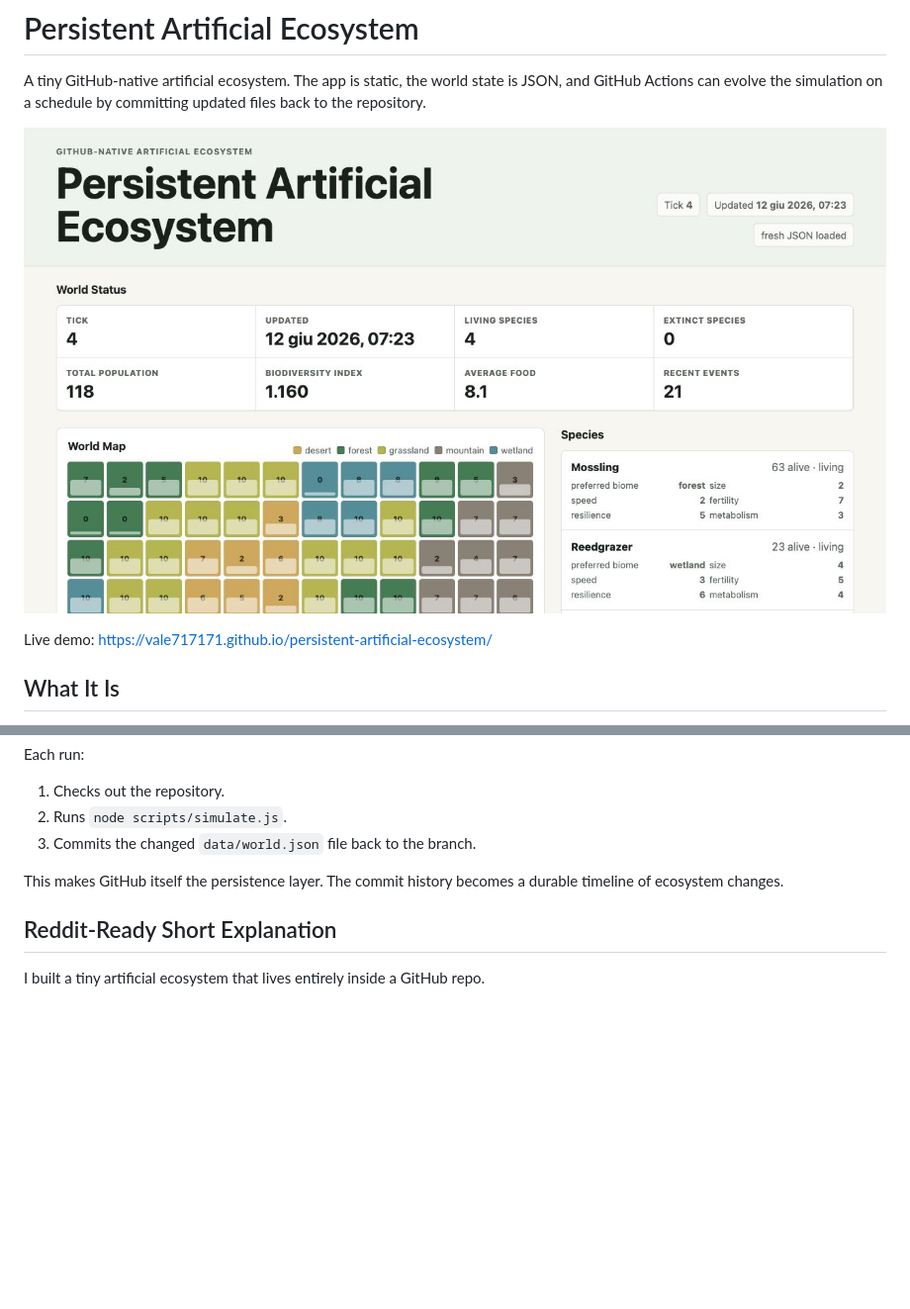
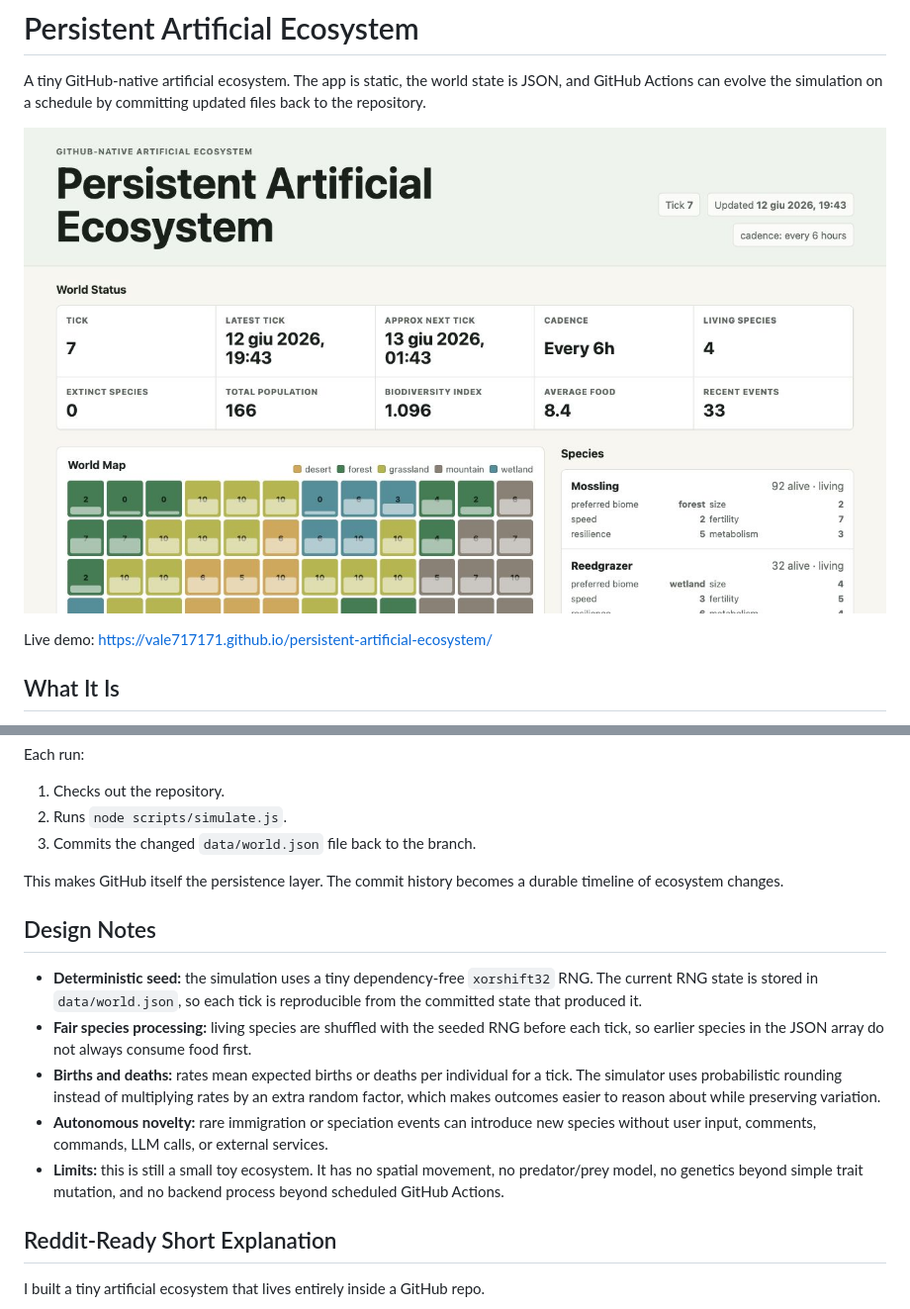
Before and after one commit to Vale717171/persistent-artificial-ecosystem, a Markdown page: README.md, 2 parts joined by grey strips. Shown at 99% size. Rendered like a GitHub page; pictures changed too: docs/ecosystem-screenshot.jpg; blank space fills up the shorter version.

```diff
--- a/README.md
+++ b/README.md
@@ -70,6 +70,14 @@ Each run:
 
 This makes GitHub itself the persistence layer. The commit history becomes a durable timeline of ecosystem changes.
 
+## Design Notes
+
+- **Deterministic seed:** the simulation uses a tiny dependency-free `xorshift32` RNG. The current RNG state is stored in `data/world.json`, so each tick is reproducible from the committed state that produced it.
+- **Fair species processing:** living species are shuffled with the seeded RNG before each tick, so earlier species in the JSON array do not always consume food first.
+- **Births and deaths:** rates mean expected births or deaths per individual for a tick. The simulator uses probabilistic rounding instead of multiplying rates by an extra random factor, which makes outcomes easier to reason about while preserving variation.
+- **Autonomous novelty:** rare immigration or speciation events can introduce new species without user input, comments, commands, LLM calls, or external services.
+- **Limits:** this is still a small toy ecosystem. It has no spatial movement, no predator/prey model, no genetics beyond simple trait mutation, and no backend process beyond scheduled GitHub Actions.
+
 ## Reddit-Ready Short Explanation
 
 I built a tiny artificial ecosystem that lives entirely inside a GitHub repo.
```
Also changed, not shown: 6 other files.
